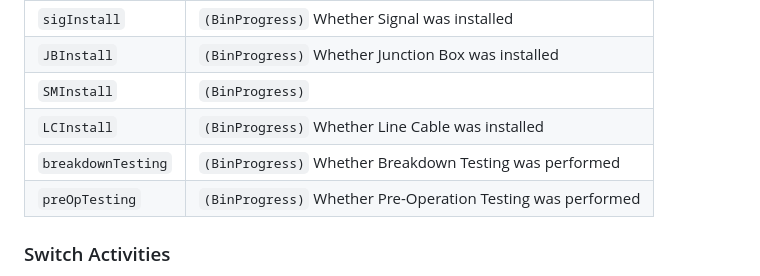
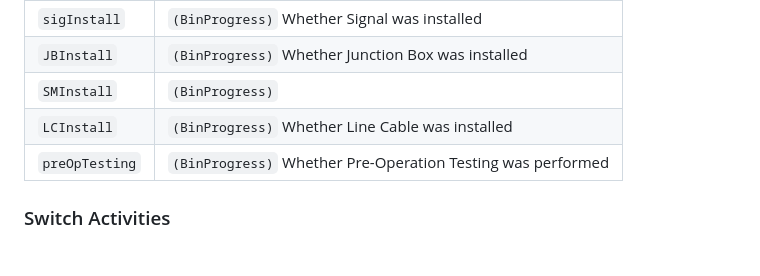
Before and after one commit to moinakdas/Wayside-Installation-Tracker, a Markdown page: README.md, the part around the change. GitHub-like rendering.

```diff
--- a/README.md
+++ b/README.md
@@ -152,7 +152,6 @@ The `SignalActivities` class represents the installation progress of the Signal
 |`JBInstall`|`(BinProgress)` Whether Junction Box was installed |
 |`SMInstall`|`(BinProgress)` |
 |`LCInstall`|`(BinProgress)` Whether Line Cable was installed |
-|`breakdownTesting`|`(BinProgress)` Whether Breakdown Testing was performed |
 |`preOpTesting`|`(BinProgress)` Whether Pre-Operation Testing was performed |
 
 ### Switch Activities
```
